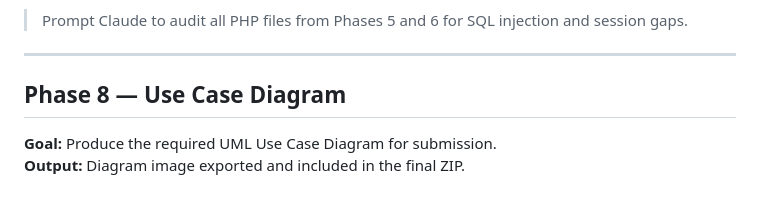
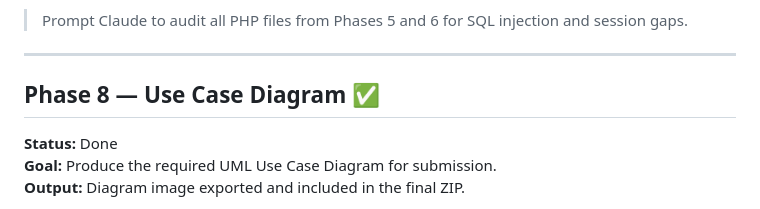
Before and after one commit to ScarXiFy/CpE-Registry, a Markdown page: implementation-plan.md, the part around the change. GitHub-like rendering.

Commit message:
Phase 8: Mark Use Case Diagram as complete
- Added Use Case Diagram to Documentation/Diagrams/use-case-diagram.png
- Marked Phase 8 as complete in implementation plan

```diff
--- a/implementation-plan.md
+++ b/implementation-plan.md
@@ -104,7 +104,8 @@ Tasks:
 
 ---
 
-## Phase 8 — Use Case Diagram
+## Phase 8 — Use Case Diagram ✅
+**Status:** Done
 **Goal:** Produce the required UML Use Case Diagram for submission.
 **Output:** Diagram image exported and included in the final ZIP.
 
```
